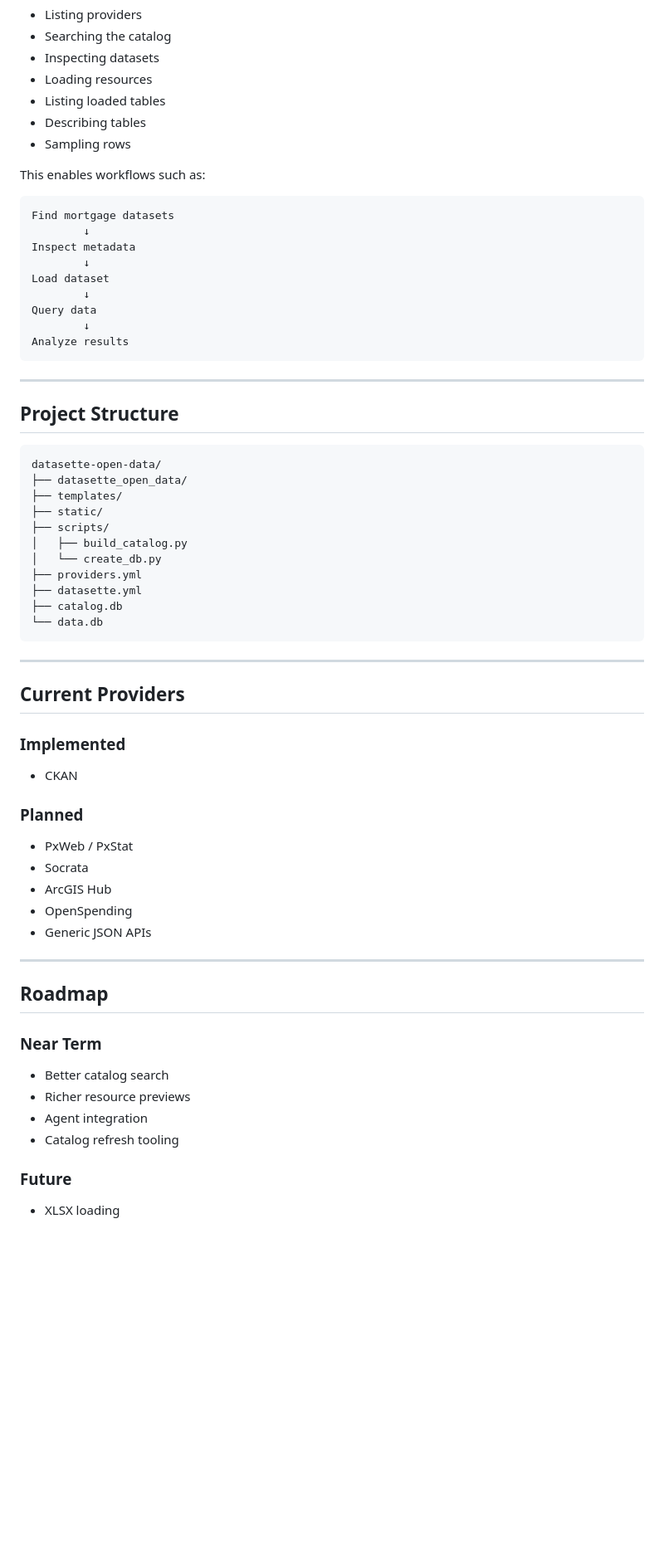
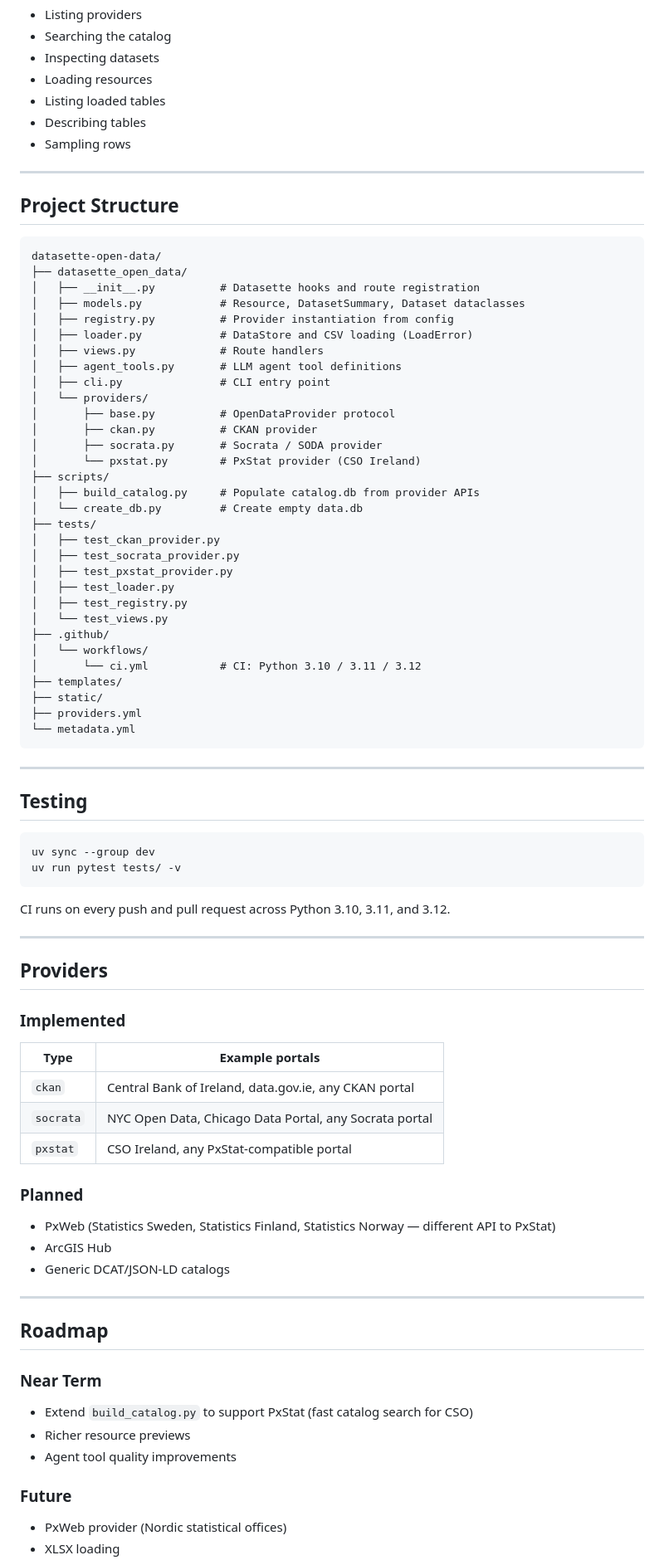
Before and after one commit to CathalByrneGit/datasette-open-data, a Markdown page: README.md, the part around one of its changes. Shown at 83% size. Drawn GitHub-style; blank space fills up the shorter version.

Commit message:
Update README to reflect CKAN, Socrata, PxStat providers, tests and CI

````diff
--- a/README.md
+++ b/README.md
@@ -327,20 +314,6 @@ The plugin exposes agent tools for:
 * Describing tables
 * Sampling rows
 
-This enables workflows such as:
-
-```text
-Find mortgage datasets
-        ↓
-Inspect metadata
-        ↓
-Load dataset
-        ↓
-Query data
-        ↓
-Analyze results
-```
-
 ---
 
 ## Project Structure
@@ -348,32 +321,65 @@ Analyze results
 ```text
 datasette-open-data/
 ├── datasette_open_data/
+│   ├── __init__.py          # Datasette hooks and route registration
+│   ├── models.py            # Resource, DatasetSummary, Dataset dataclasses
+│   ├── registry.py          # Provider instantiation from config
+│   ├── loader.py            # DataStore and CSV loading (LoadError)
+│   ├── views.py             # Route handlers
+│   ├── agent_tools.py       # LLM agent tool definitions
+│   ├── cli.py               # CLI entry point
+│   └── providers/
+│       ├── base.py          # OpenDataProvider protocol
+│       ├── ckan.py          # CKAN provider
+│       ├── socrata.py       # Socrata / SODA provider
+│       └── pxstat.py        # PxStat provider (CSO Ireland)
+├── scripts/
+│   ├── build_catalog.py     # Populate catalog.db from provider APIs
+│   └── create_db.py         # Create empty data.db
+├── tests/
+│   ├── test_ckan_provider.py
+│   ├── test_socrata_provider.py
+│   ├── test_pxstat_provider.py
+│   ├── test_loader.py
+│   ├── test_registry.py
+│   └── test_views.py
+├── .github/
+│   └── workflows/
+│       └── ci.yml           # CI: Python 3.10 / 3.11 / 3.12
 ├── templates/
 ├── static/
-├── scripts/
-│   ├── build_catalog.py
-│   └── create_db.py
 ├── providers.yml
-├── datasette.yml
-├── catalog.db
-└── data.db
+└── metadata.yml
 ```
 
 ---
 
-## Current Providers
+## Testing
+
+```bash
+uv sync --group dev
+uv run pytest tests/ -v
+```
+
+CI runs on every push and pull request across Python 3.10, 3.11, and 3.12.
+
+---
+
+## Providers
 
 ### Implemented
 
-* CKAN
+| Type | Example portals |
+|------|----------------|
+| `ckan` | Central Bank of Ireland, data.gov.ie, any CKAN portal |
+| `socrata` | NYC Open Data, Chicago Data Portal, any Socrata portal |
+| `pxstat` | CSO Ireland, any PxStat-compatible portal |
 
 ### Planned
 
-* PxWeb / PxStat
-* Socrata
+* PxWeb (Statistics Sweden, Statistics Finland, Statistics Norway — different API to PxStat)
 * ArcGIS Hub
-* OpenSpending
-* Generic JSON APIs
+* Generic DCAT/JSON-LD catalogs
 
 ---
 
@@ -381,11 +387,11 @@ datasette-open-data/
 
 ### Near Term
 
-* Better catalog search
+* Extend `build_catalog.py` to support PxStat (fast catalog search for CSO)
 * Richer resource previews
-* Agent integration
-* Catalog refresh tooling
+* Agent tool quality improvements
 
 ### Future
 
+* PxWeb provider (Nordic statistical offices)
 * XLSX loading
````
Also changed, not shown: other parts of README.md (+79 -93 lines).
